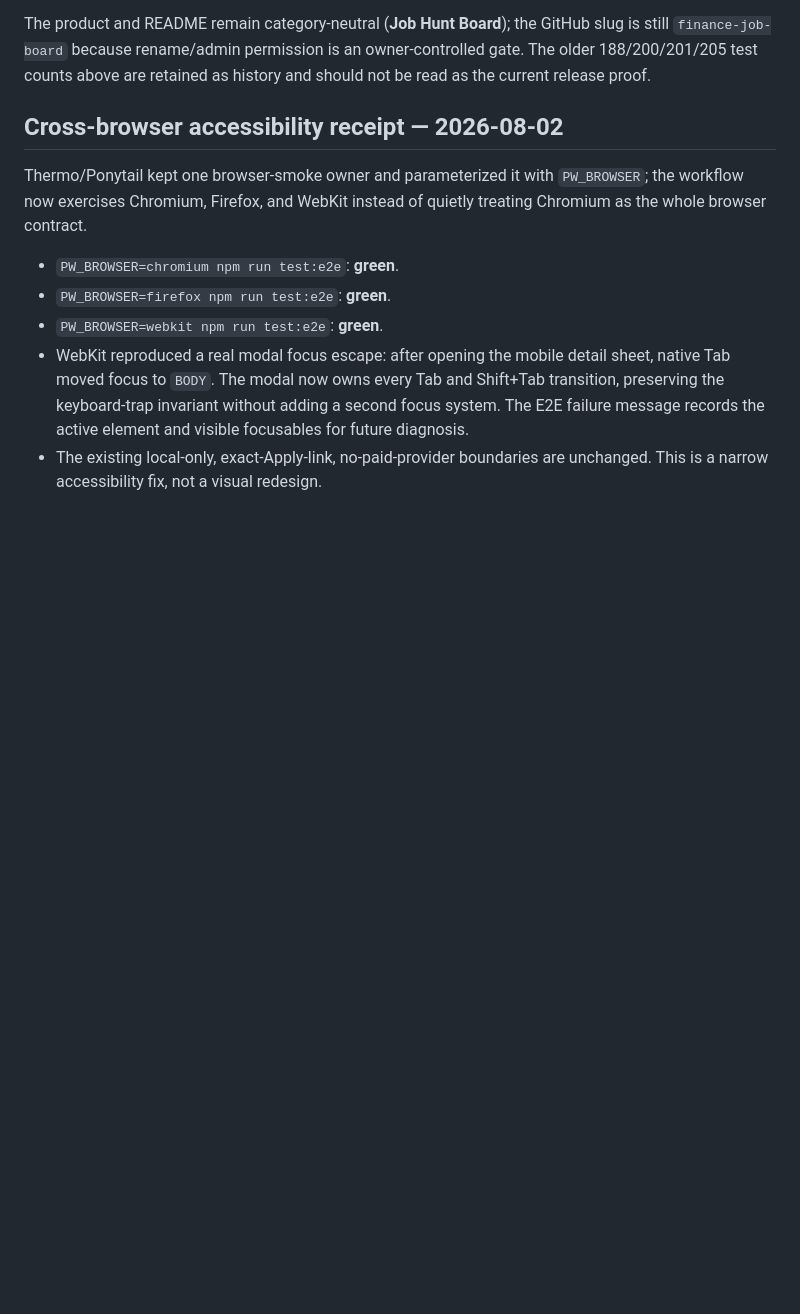
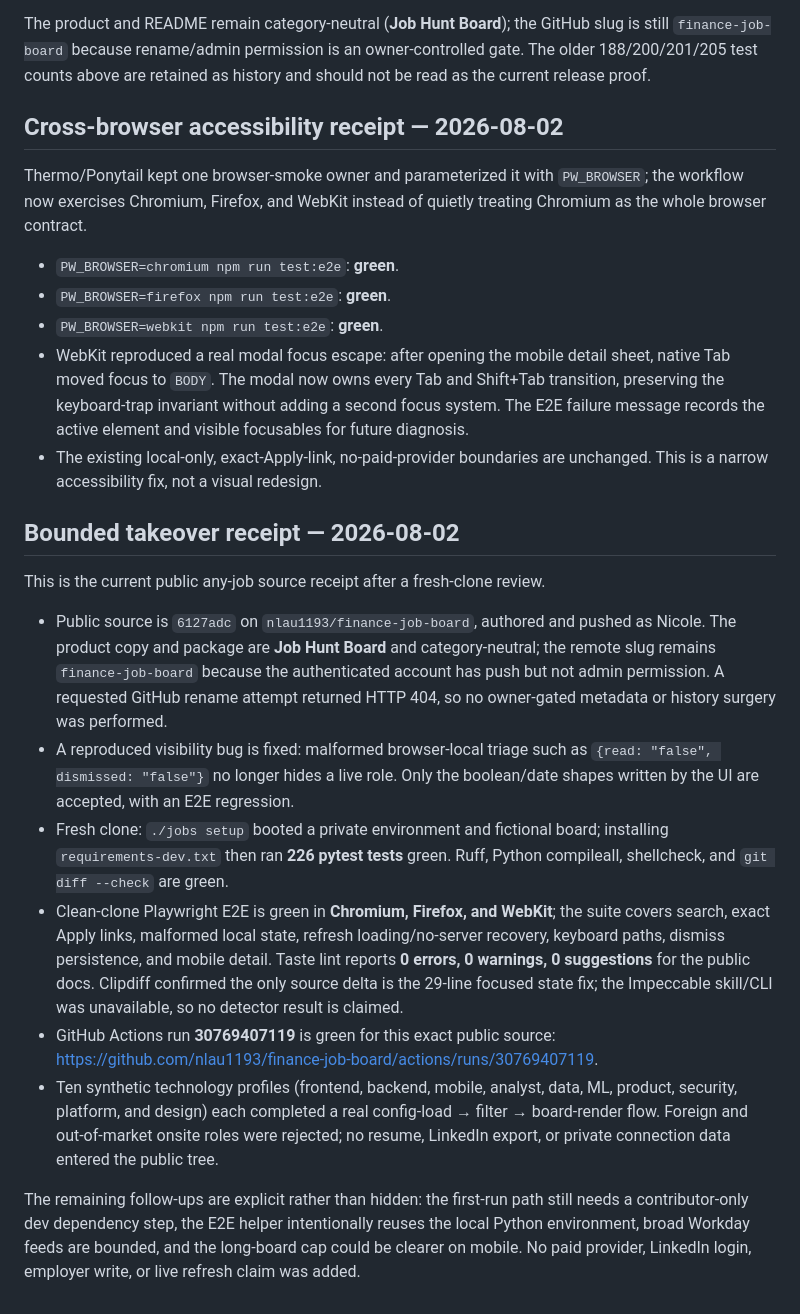
Before and after one commit to nlau1193/finance-job-board, a Markdown page: docs/QUALITY-AUDIT-2026-08-01.md, the part around the change. GitHub-like rendering; blank space fills up the shorter version.

Commit message:
Document public review receipt

```diff
--- a/docs/QUALITY-AUDIT-2026-08-01.md
+++ b/docs/QUALITY-AUDIT-2026-08-01.md
@@ -347,3 +347,40 @@ of quietly treating Chromium as the whole browser contract.
   visible focusables for future diagnosis.
 - The existing local-only, exact-Apply-link, no-paid-provider boundaries are
   unchanged. This is a narrow accessibility fix, not a visual redesign.
+
+## Bounded takeover receipt — 2026-08-02
+
+This is the current public any-job source receipt after a fresh-clone review.
+
+- Public source is `6127adc` on `nlau1193/finance-job-board`, authored and
+  pushed as Nicole. The product copy and package are **Job Hunt Board** and
+  category-neutral; the remote slug remains `finance-job-board` because the
+  authenticated account has push but not admin permission. A requested GitHub
+  rename attempt returned HTTP 404, so no owner-gated metadata or history
+  surgery was performed.
+- A reproduced visibility bug is fixed: malformed browser-local triage such as
+  `{read: "false", dismissed: "false"}` no longer hides a live role. Only the
+  boolean/date shapes written by the UI are accepted, with an E2E regression.
+- Fresh clone: `./jobs setup` booted a private environment and fictional board;
+  installing `requirements-dev.txt` then ran **226 pytest tests** green.
+  Ruff, Python compileall, shellcheck, and `git diff --check` are green.
+- Clean-clone Playwright E2E is green in **Chromium, Firefox, and WebKit**;
+  the suite covers search, exact Apply links, malformed local state, refresh
+  loading/no-server recovery, keyboard paths, dismiss persistence, and mobile
+  detail. Taste lint reports **0 errors, 0 warnings, 0 suggestions** for the
+  public docs. Clipdiff confirmed the only source delta is the 29-line focused
+  state fix; the Impeccable skill/CLI was unavailable, so no detector result is
+  claimed.
+- GitHub Actions run **30769407119** is green for this exact public source:
+  <https://github.com/nlau1193/finance-job-board/actions/runs/30769407119>.
+- Ten synthetic technology profiles (frontend, backend, mobile, analyst, data,
+  ML, product, security, platform, and design) each completed a real
+  config-load → filter → board-render flow. Foreign and out-of-market onsite
+  roles were rejected; no resume, LinkedIn export, or private connection data
+  entered the public tree.
+
+The remaining follow-ups are explicit rather than hidden: the first-run path
+still needs a contributor-only dev dependency step, the E2E helper intentionally
+reuses the local Python environment, broad Workday feeds are bounded, and the
+long-board cap could be clearer on mobile. No paid provider, LinkedIn login,
+employer write, or live refresh claim was added.
```
